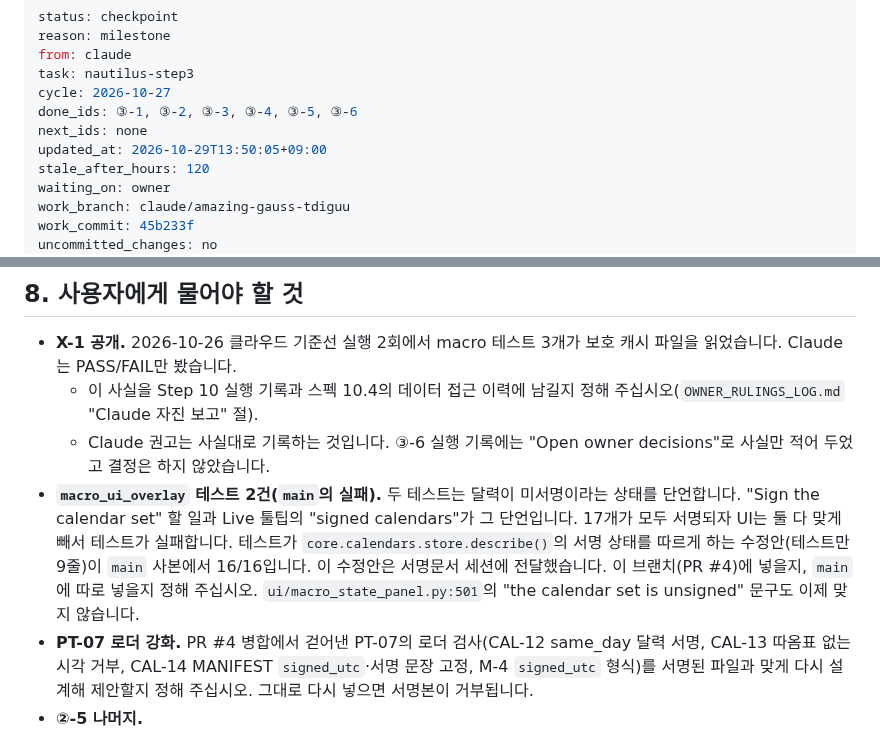
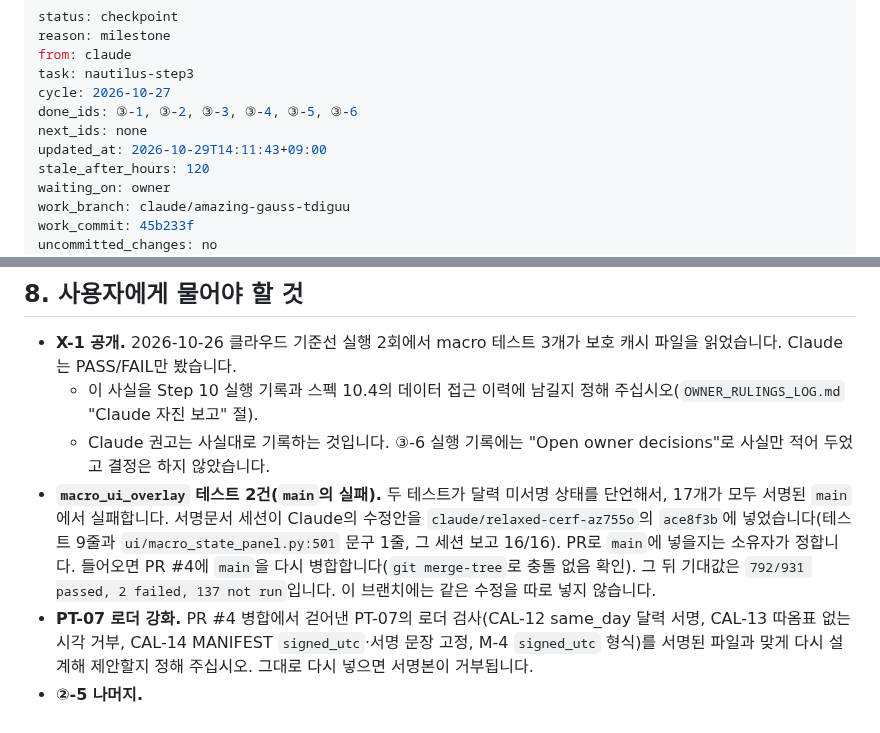
Before and after one commit to xkg4real/quantgen, a Markdown page: CURRENT.md, 2 parts joined by grey strips. Drawn GitHub-style.

Commit message:
handoff: checkpoint nautilus-step3

```diff
--- a/CURRENT.md
+++ b/CURRENT.md
@@ -6,7 +6,7 @@ task: nautilus-step3
 cycle: 2026-10-27
 done_ids: ③-1, ③-2, ③-3, ③-4, ③-5, ③-6
 next_ids: none
-updated_at: 2026-10-29T13:50:05+09:00
+updated_at: 2026-10-29T14:11:43+09:00
 stale_after_hours: 120
 waiting_on: owner
 work_branch: claude/amazing-gauss-tdiguu
@@ -250,7 +250,7 @@ PATH=<venv>/bin:$PATH bash "$S/full_run.sh" check_full [<레포 경로>]
 - **X-1 공개.** 2026-10-26 클라우드 기준선 실행 2회에서 macro 테스트 3개가 보호 캐시 파일을 읽었습니다. Claude는 PASS/FAIL만 봤습니다.
   - 이 사실을 Step 10 실행 기록과 스펙 10.4의 데이터 접근 이력에 남길지 정해 주십시오(`OWNER_RULINGS_LOG.md` "Claude 자진 보고" 절).
   - Claude 권고는 사실대로 기록하는 것입니다. ③-6 실행 기록에는 "Open owner decisions"로 사실만 적어 두었고 결정은 하지 않았습니다.
-- **`macro_ui_overlay` 테스트 2건(`main`의 실패).** 두 테스트는 달력이 미서명이라는 상태를 단언합니다. "Sign the calendar set" 할 일과 Live 툴팁의 "signed calendars"가 그 단언입니다. 17개가 모두 서명되자 UI는 둘 다 맞게 빼서 테스트가 실패합니다. 테스트가 `core.calendars.store.describe()`의 서명 상태를 따르게 하는 수정안(테스트만 9줄)이 `main` 사본에서 16/16입니다. 이 수정안은 서명문서 세션에 전달했습니다. 이 브랜치(PR #4)에 넣을지, `main`에 따로 넣을지 정해 주십시오. `ui/macro_state_panel.py:501`의 "the calendar set is unsigned" 문구도 이제 맞지 않습니다.
+- **`macro_ui_overlay` 테스트 2건(`main`의 실패).** 두 테스트가 달력 미서명 상태를 단언해서, 17개가 모두 서명된 `main`에서 실패합니다. 서명문서 세션이 Claude의 수정안을 `claude/relaxed-cerf-az755o`의 `ace8f3b`에 넣었습니다(테스트 9줄과 `ui/macro_state_panel.py:501` 문구 1줄, 그 세션 보고 16/16). PR로 `main`에 넣을지는 소유자가 정합니다. 들어오면 PR #4에 `main`을 다시 병합합니다(`git merge-tree`로 충돌 없음 확인). 그 뒤 기대값은 `792/931 passed, 2 failed, 137 not run`입니다. 이 브랜치에는 같은 수정을 따로 넣지 않습니다.
 - **PT-07 로더 강화.** PR #4 병합에서 걷어낸 PT-07의 로더 검사(CAL-12 same_day 달력 서명, CAL-13 따옴표 없는 시각 거부, CAL-14 MANIFEST `signed_utc`·서명 문장 고정, M-4 `signed_utc` 형식)를 서명된 파일과 맞게 다시 설계해 제안할지 정해 주십시오. 그대로 다시 넣으면 서명본이 거부됩니다.
 - **②-5 나머지.**
   - 오류 목록 10절(②-3에서 새로 확인한 결함, 임시 ID 71개)을 분류해 순위에 넣을지 정해 주십시오(4.4 머리말, 740행).
```
